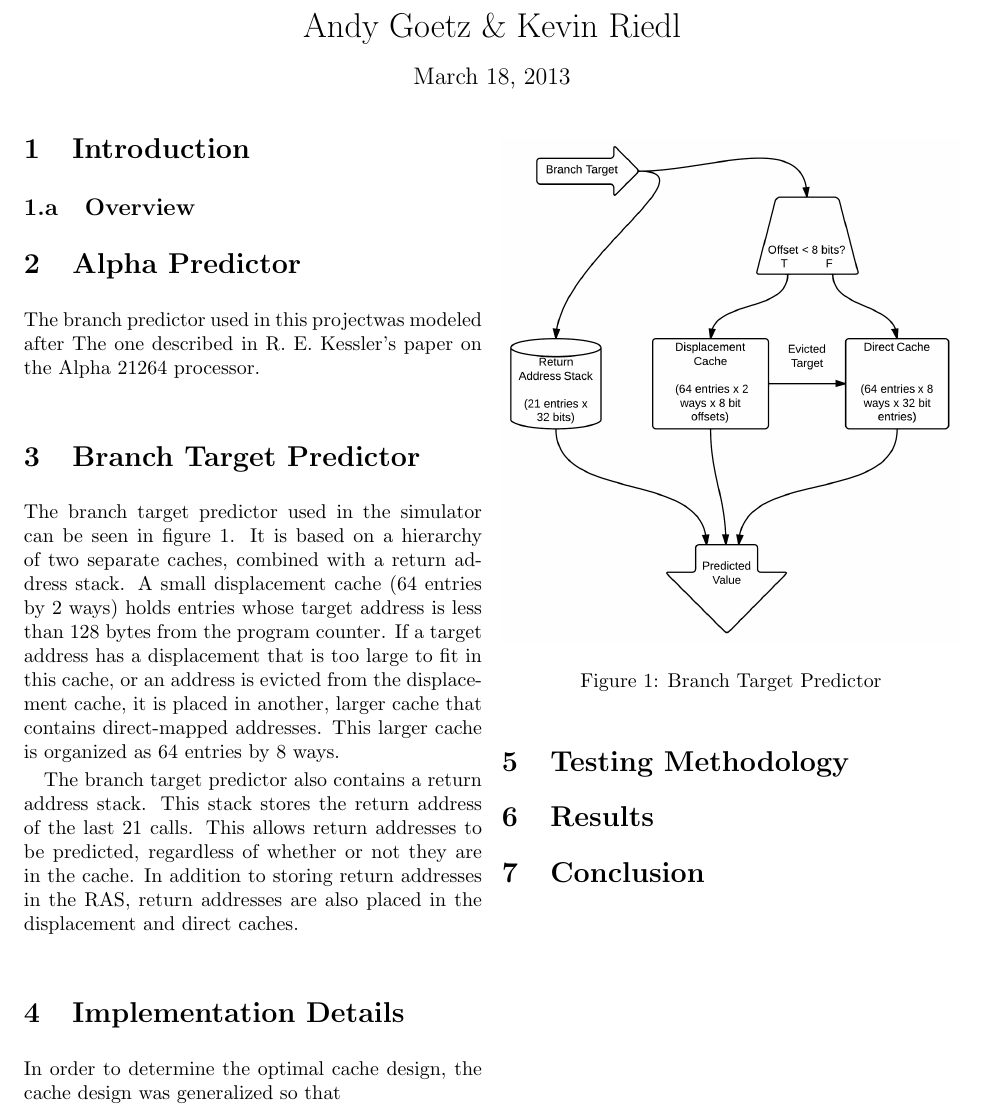
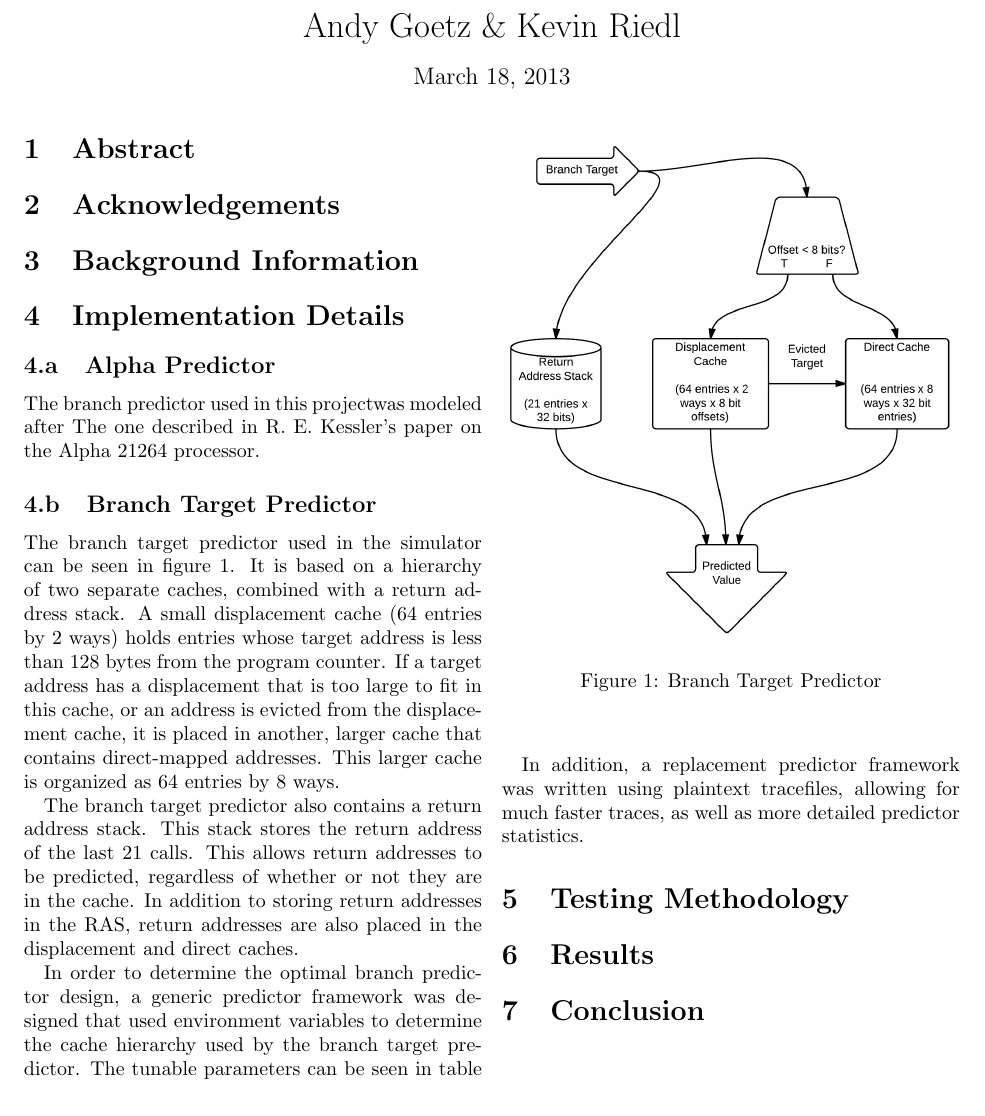
Before and after one commit to apgoetz/CBTB, a LaTeX document (writeup/writeup.tex): part of page 1 of 3, cut so that both start at the same text. Compiled offline with pdfLaTeX.

Commit message:
Re-orged paper

```diff
--- a/writeup/writeup.tex
+++ b/writeup/writeup.tex
@@ -41,15 +41,19 @@
 
 \begin{document}
 \maketitle
-\section{Introduction}
-\subsection{Overview}
-\section{Alpha Predictor}
+
+\section{Abstract}
+\section{Acknowledgements}
+\section{Background Information}
+
+\section{Implementation Details}
+\subsection{Alpha Predictor}
 The branch predictor used in this projectwas modeled after
 The one described in R. E. Kessler's paper on the Alpha
 21264 processor.
 %ADD STUFFS ABOUT ALPHA PREDICTOR CHOICES NOT IN PAPER!!!
 
-\section{Branch Target Predictor}
+\subsection{Branch Target Predictor}
 
 The branch target predictor used in the simulator can be seen in
 figure \ref{btbshape}. It is based on a hierarchy of two separate
@@ -71,6 +75,7 @@ are in the cache. In addition to storing return addresses in the RAS,
 return addresses are also placed in the displacement and direct
 caches.
 
-\section{Implementation Details}
-In order to determine the optimal cache design, the cache design was
-generalized so that
+In order to determine the optimal branch predictor design, a generic
+predictor framework was designed that used environment variables to
+determine the cache hierarchy used by the branch target predictor.
+The tunable parameters can be seen in table \ref{envars}.
@@ -77,3 +97,10 @@ generalized so that
+\label{envars}
+\end{table}
+
+In addition, a replacement predictor framework was written using
+plaintext tracefiles, allowing for much faster traces, as well as more
+detailed predictor statistics.
+
 
 
 \section{Testing Methodology}
```
Also changed, not shown: writeup/writeup.tex (15 more changed lines).
